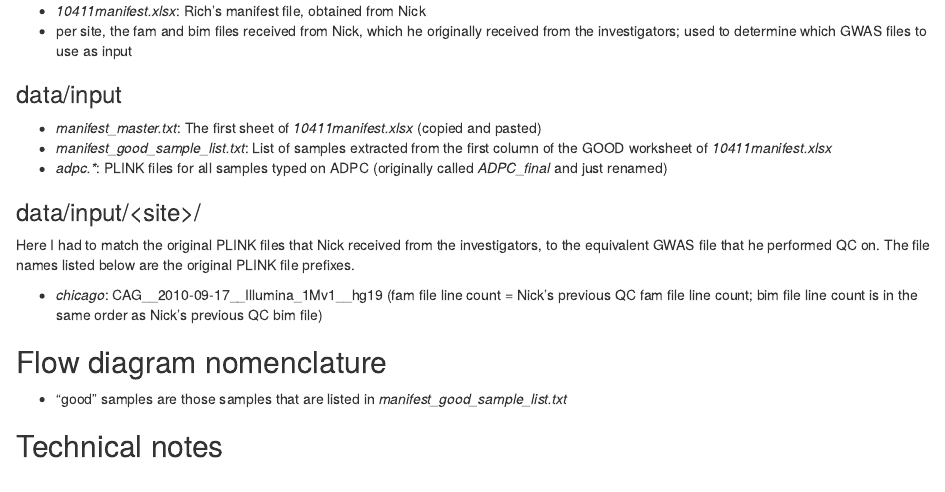
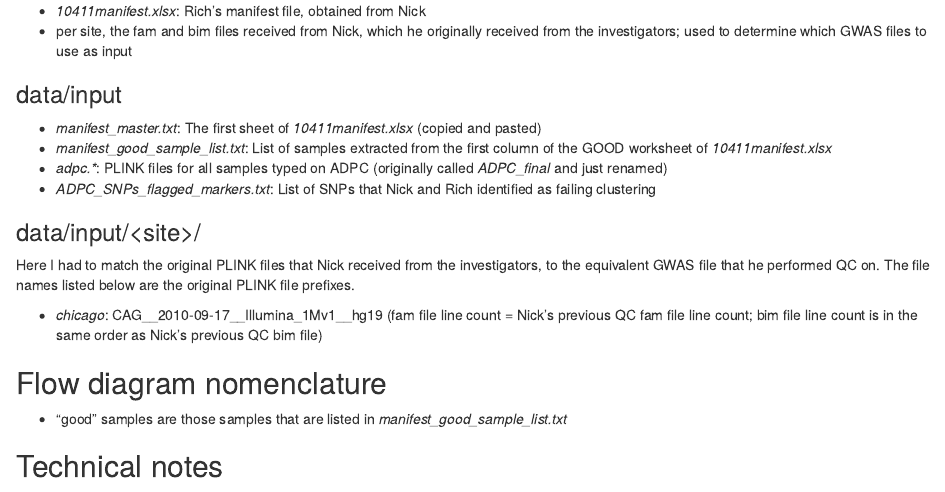
Before and after one commit to CAAPA/gwas_adpc_imputation_pipeline, an R Markdown document (report/imputation_pipeline.Rmd): the page in a window 1100 px wide, from 220 px down. Rendered offline with R 4.5, knitr and Pandoc, with nearby package versions.

Commit message:
Added QC of ADPC

```diff
--- a/report/imputation_pipeline.Rmd
+++ b/report/imputation_pipeline.Rmd
@@ -17,6 +17,7 @@ output: html_document
 - <i>manifest_master.txt</i>: The first sheet of <i>10411manifest.xlsx</i> (copied and pasted)
 - <i>manifest_good_sample_list.txt</i>: List of samples extracted from the first column of the GOOD worksheet of <i>10411manifest.xlsx</i>
 - <i>adpc.*</i>: PLINK files for all samples typed on ADPC (originally called <i>ADPC_final</i> and just renamed)
+- <i>ADPC_SNPs_flagged_markers.txt</i>: List of SNPs that Nick and Rich identified as failing clustering
 
 ### data/input/\<site\>/
 
```
Also changed, not shown: 2 other files.
